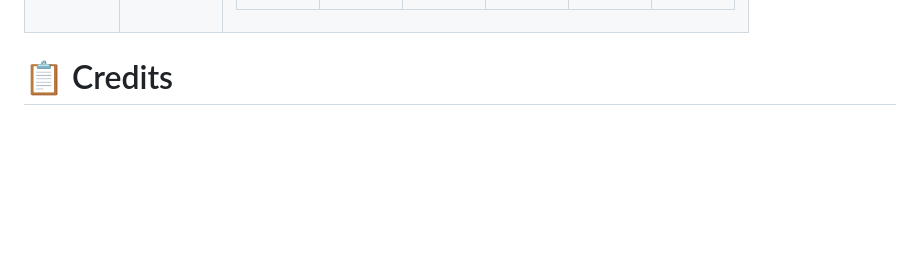
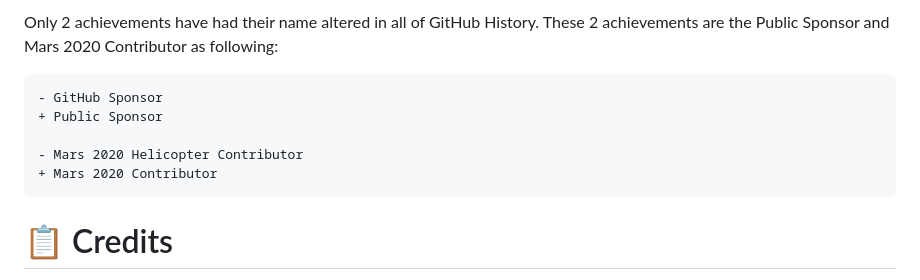
Before and after one commit to Thinkright20/Profile-Badges, a Markdown page: README.md, the part around one of its changes. Drawn GitHub-style; blank space fills up the shorter version.

````diff
--- a/README.md
+++ b/README.md
@@ -63,4 +64,13 @@ You can change your preferred Skin Tone by visiting the [appearance settings](ht
 
+Only 2 achievements have had their name altered in all of GitHub History. These 2 achievements are the Public Sponsor and Mars 2020 Contributor as following:
+
+```diff
+- GitHub Sponsor
++ Public Sponsor
+
+- Mars 2020 Helicopter Contributor
++ Mars 2020 Contributor
+```
 
 # 📋 Credits
 - Massive credit goes to @Schweinepriester for the high quality image for each badge and the inspiration to make this repository
````
Also changed, not shown: other parts of README.md (+1 -0 lines).
